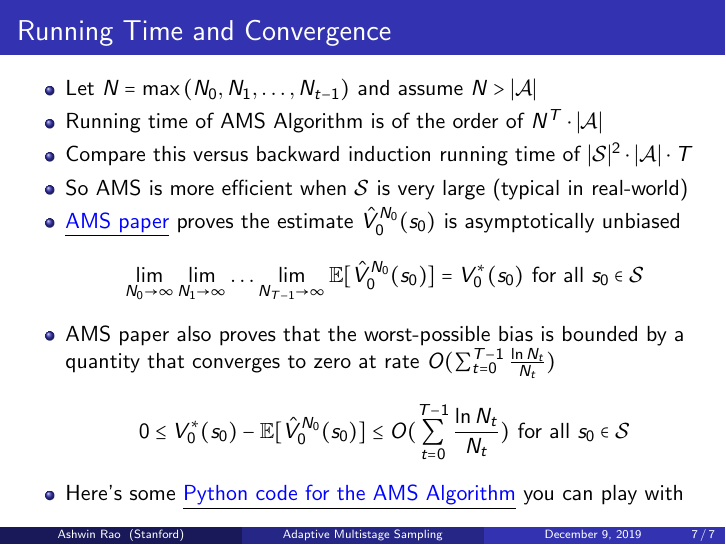
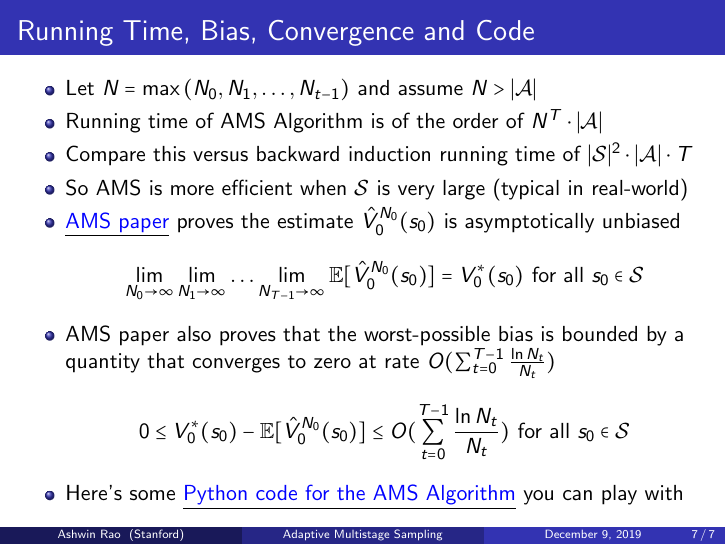
Before and after one commit to coverdrive/technical-documents, LaTeX slides (finance/cme241/AdaptiveMultistageSampling.tex): page 7 of 7. Compiled offline with pdfLaTeX.

Commit message:
changed title on last slide

```diff
--- a/finance/cme241/AdaptiveMultistageSampling.tex
+++ b/finance/cme241/AdaptiveMultistageSampling.tex
@@ -204,7 +204,7 @@ CNTS[a^*] \GETS CNTS[a^*] + 1
 \end{frame}
 
 \begin{frame}
-\frametitle{Running Time and Convergence}
+\frametitle{Running Time, Bias, Convergence and Code}
 \begin{itemize}
 \item Let $N = \max{(N_0, N_1, \ldots, N_{t-1})}$ and assume $N > |\mathcal{A}|$
 \item Running time of AMS Algorithm is of the order of $N^T \cdot |\mathcal{A}|$
```
Also changed, not shown: finance/cme241/AdaptiveMultistageSampling.pdf.
